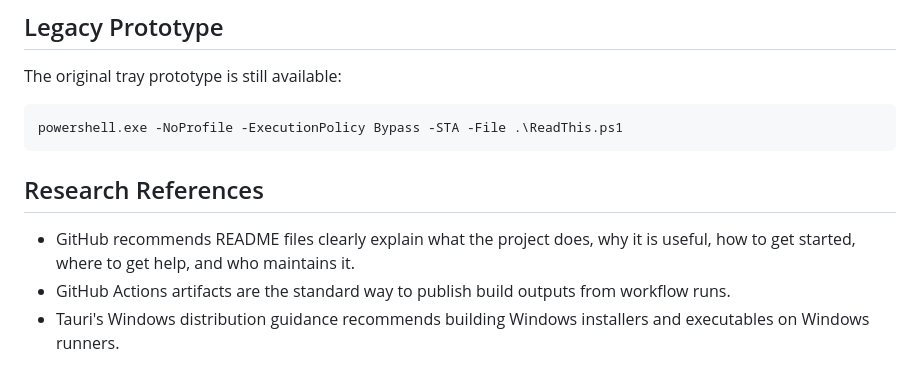
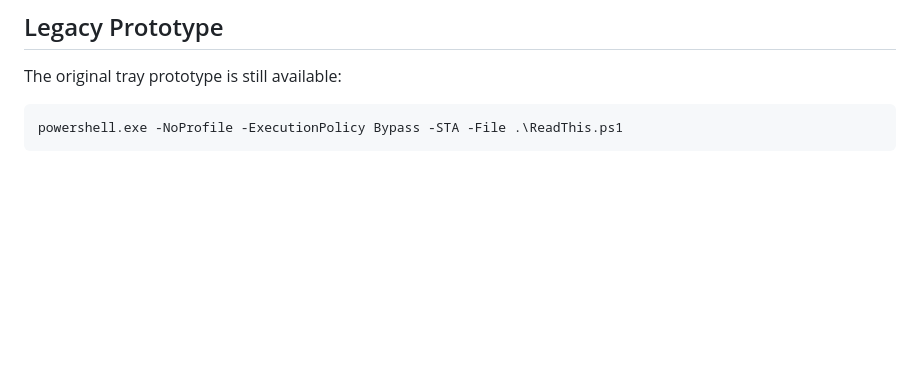
Before and after one commit to Gphrey/Read_this, a Markdown page: README.md, the part around the change. Rendered like a GitHub page; blank space fills up the shorter version.

````diff
--- a/README.md
+++ b/README.md
@@ -137,9 +137,3 @@ The original tray prototype is still available:
 ```powershell
 powershell.exe -NoProfile -ExecutionPolicy Bypass -STA -File .\ReadThis.ps1
 ```
-
-## Research References
-
-- GitHub recommends README files clearly explain what the project does, why it is useful, how to get started, where to get help, and who maintains it.
-- GitHub Actions artifacts are the standard way to publish build outputs from workflow runs.
-- Tauri's Windows distribution guidance recommends building Windows installers and executables on Windows runners.
````
